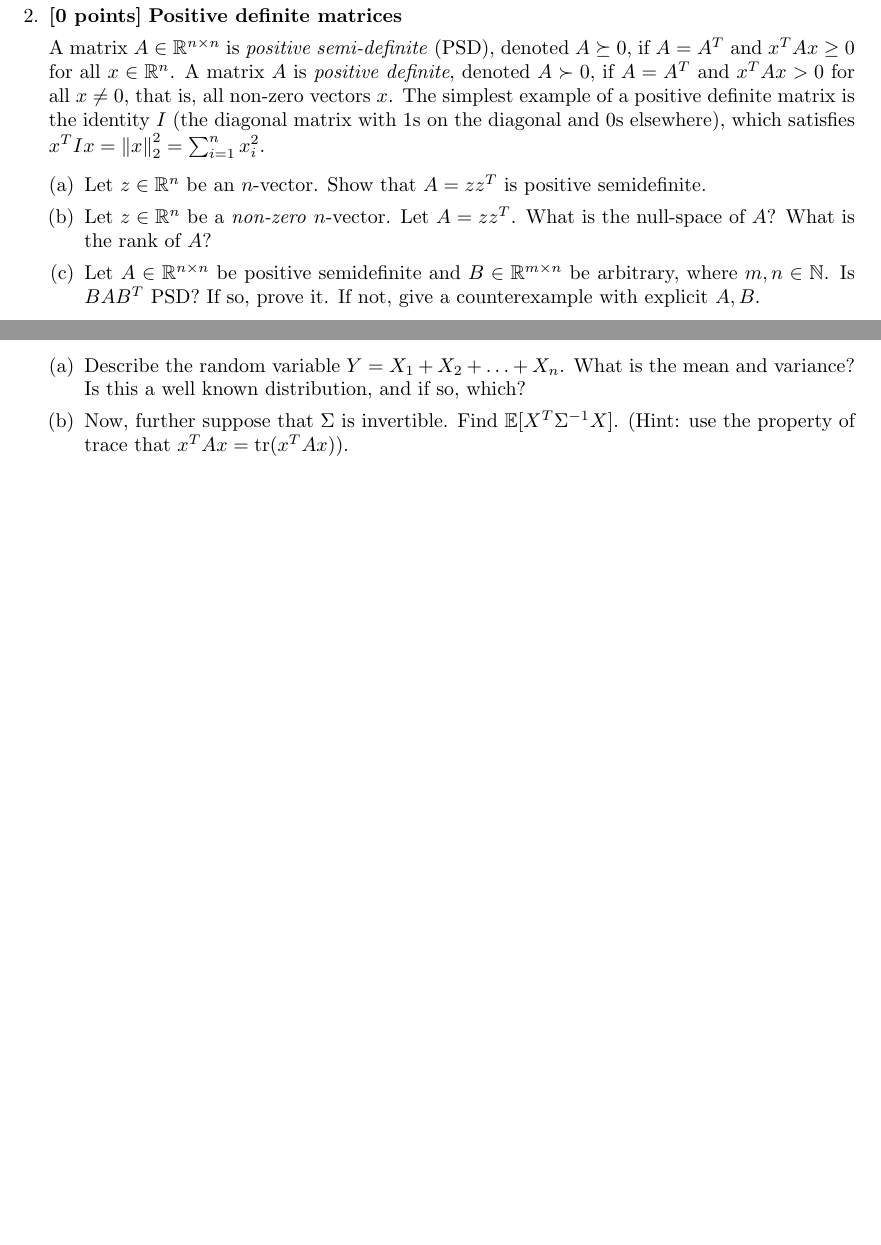
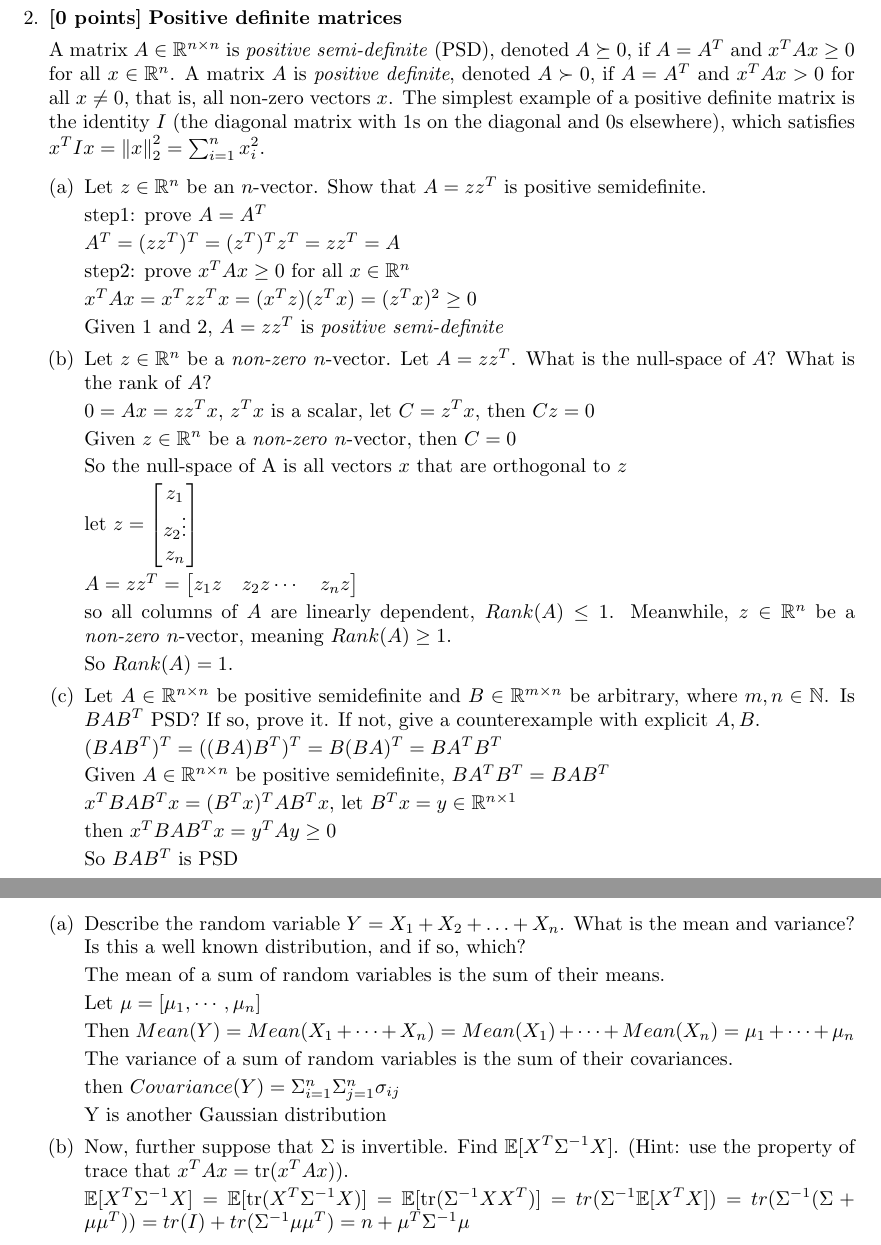
Before and after one commit to ultraspicy/CS-229, a LaTeX document (ps0/ps0.tex, which reads ps0/matrices-short.tex, ps0/probability.tex): two parts of pages 3 and 5 of 5, joined at a grey line, cut so that both start at the same text, the shorter picture padded with empty space. Compiled offline with pdfLaTeX.

Commit message:
Add ps0 solution and PDF

```diff
--- a/ps0/matrices-short.tex
+++ b/ps0/matrices-short.tex
@@ -17,15 +17,49 @@
   \item Let $z \in \R^n$ be an $n$-vector.
     Show that $A = zz^T$ is positive semidefinite.
 
+    step1: prove  $A = A^T$
+
+    $A^T = (zz^T)^T = (z^T)^T z^T = z z^T = A$
+
+    step2: prove $x^T A x \ge 0$ for all $x \in \R^n$
+
+    $x^T A x = x^T z z^T x = (x^T z) (z^T x) = (z^T x) ^ 2 \ge 0$
+
+    Given 1 and 2, $A = z z^T$ is \emph{positive semi-definite}
+
   \item Let $z \in \R^n$ be a \emph{non-zero} $n$-vector.
     Let $A = zz^T$. What is the null-space of $A$?
     What is the rank of $A$?
 
+    $0 = A x = z z^T x$, $z^T x$ is a scalar, let $C = z^T x$, then $Cz = 0$
+
+    Given $z \in \R^n$ be a \emph{non-zero} $n$-vector, then $C = 0$
+
+    So the null-space of A is all vectors $x$ that are orthogonal to $z$
+
+    let $z = \left[\begin{matrix} z_1 \\ z_2 \vdots \\ z_n \end{matrix}\right]$
+
+    $A = z z^T = \left[\begin{matrix}
+        z_1 z & z_2 z \cdots & z_n z \end{matrix} \right]$
+
+    so all columns of $A$ are linearly dependent, $Rank(A) \le 1$. Meanwhile, $z \in \R^n$ be a \emph{non-zero} $n$-vector, meaning $Rank(A) \ge 1$.
+
+    So $Rank(A) = 1$.
 
   \item Let $A \in \R^{n \times n}$ be positive semidefinite and
     $B \in \R^{m \times n}$ be arbitrary, where $m, n \in \mathbb{N}$. Is
     $BAB^T$ PSD?  If so, prove it.  If not, give a counterexample with
     explicit $A, B$.
+
+    $(B A B ^T) ^ T = ((BA)B^T)^T = B(BA)^T = B A^T B^T$
+
+    Given $A \in \R^{n \times n}$ be positive semidefinite, $B A^T B^T = B A B^T$
+
+    $x^T B A B ^T x = (B^T x) ^T A B^T x$, let $B^T x = y \in \R^{n \times 1}$
+
+    then $x^T B A B ^T x = y^T A y \ge 0$
+
+    So $BAB^T$ is PSD
 
   \end{enumerate}
 
--- a/ps0/probability.tex
+++ b/ps0/probability.tex
@@ -11,8 +11,22 @@
   What is the mean and variance?
   Is this a well known distribution, and if so, which?
 
+  The mean of a sum of random variables is the sum of their means.
+
+  Let $\mu = [\mu_1, \cdots, \mu_n]$
+
+  Then $Mean(Y) = Mean(X_1 + \cdots + X_n) = Mean(X_1) + \cdots + Mean(X_n) = \mu_1 + \cdots + \mu_n$
+
+  The variance of a sum of random variables is the sum of their covariances.
+
+  then $Covariance(Y) = \Sigma^n_{i=1}\Sigma^n_{j=1} \sigma_{ij}$
+
+  Y is another Gaussian distribution
+
   \item
   Now, further suppose that $\Sigma$ is invertible. Find $\mathbb{E}[X^T\Sigma^{-1}X]$.
   (Hint: use the property of trace that $x^TAx = \text{tr}(x^TAx)$).
 
+  $\mathbb{E}[X^T\Sigma^{-1}X] =  \mathbb{E}[\text{tr}(X^T\Sigma^{-1}X)] = \mathbb{E}[\text{tr}(\Sigma^{-1}X X^T)] = tr(\Sigma^{-1}\mathbb{E}[X^T X]) = tr(\Sigma^{-1}(\Sigma + \mu\mu^T)) = tr(I) + tr(\Sigma^{-1}\mu\mu^T) = n + \mu^T\Sigma^{-1}\mu$
+
   \end{enumerate}
```
Also changed, not shown: ps0/gradients-short.tex (+8 -0 lines), CS_229 Problem Set #0.pdf (added), README.md, ps0/matrices-short.tex (23 more changed lines).
